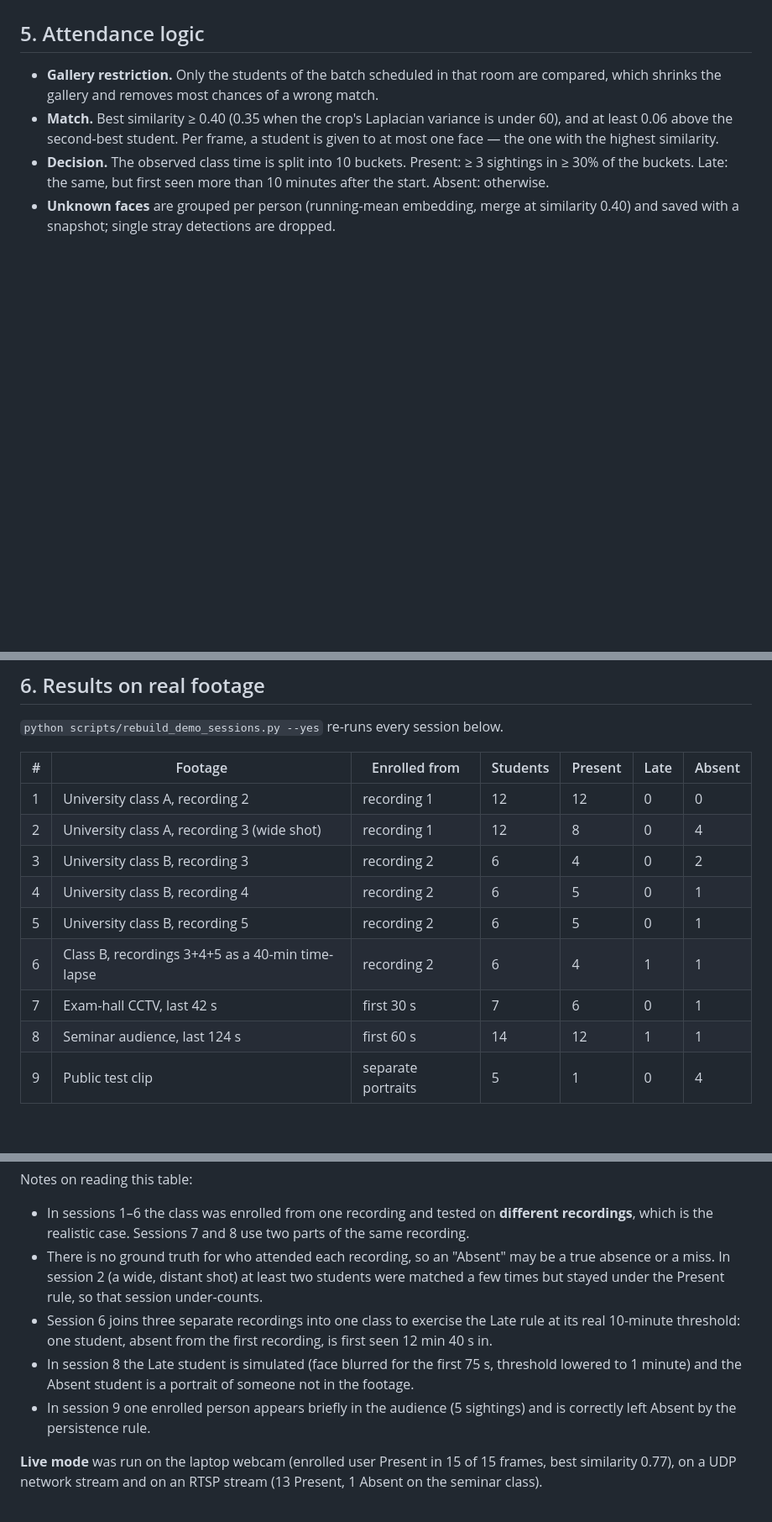
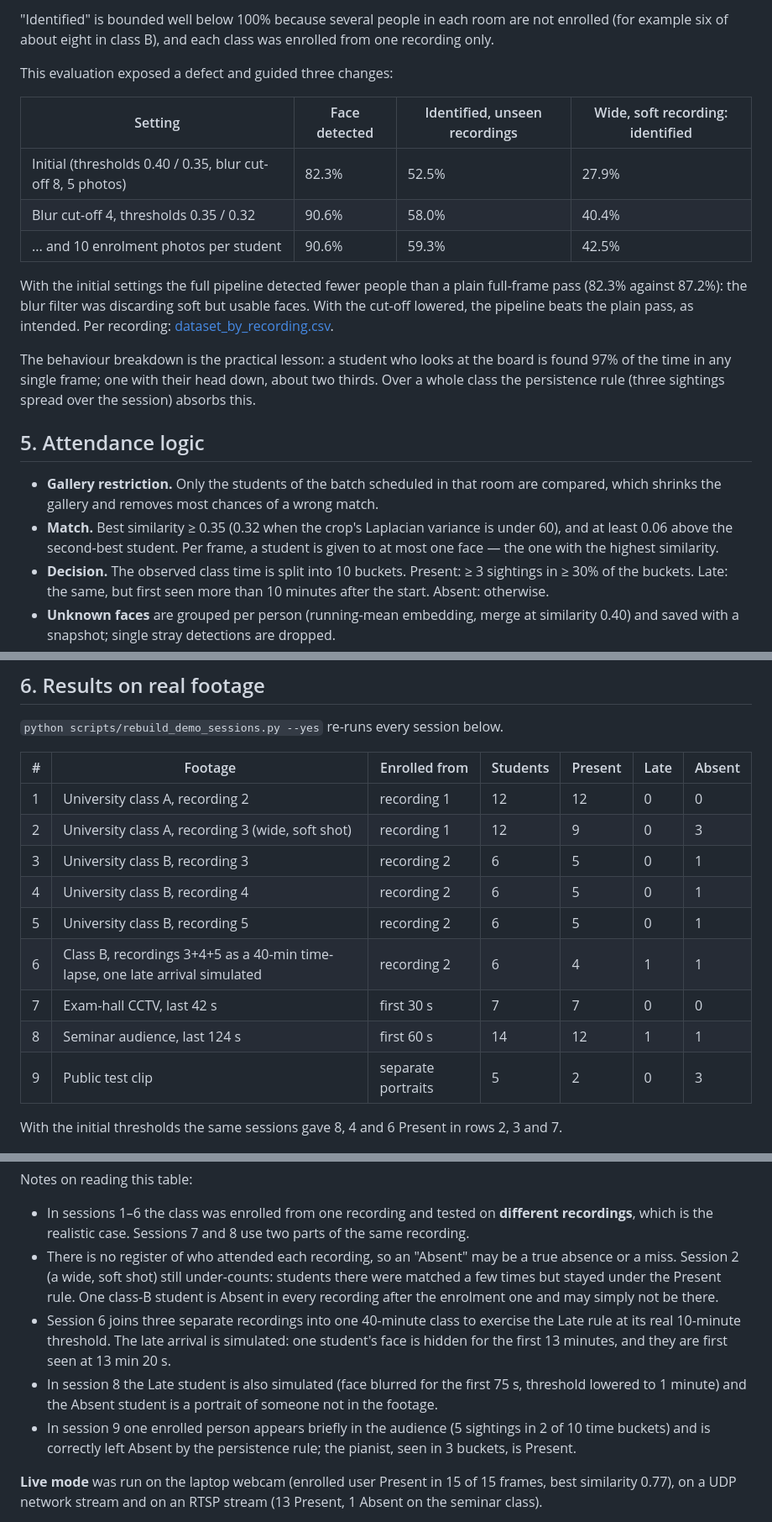
Before and after one commit to anoopsinghrru/cctv-based-attendence-, a Markdown page: docs/REPORT.md, 3 parts joined by grey strips. Shown at 84% size. Drawn GitHub-style; blank space fills up the shorter version.

```diff
--- a/docs/REPORT.md
+++ b/docs/REPORT.md
@@ -141,8 +184,28 @@ Findings:
+"Identified" is bounded well below 100% because several people in each room are not enrolled
+(for example six of about eight in class B), and each class was enrolled from one recording only.
+
+This evaluation exposed a defect and guided three changes:
+
+| Setting | Face detected | Identified, unseen recordings | Wide, soft recording: identified |
+|---|---|---|---|
+| Initial (thresholds 0.40 / 0.35, blur cut-off 8, 5 photos) | 82.3% | 52.5% | 27.9% |
+| Blur cut-off 4, thresholds 0.35 / 0.32 | 90.6% | 58.0% | 40.4% |
+| ... and 10 enrolment photos per student | 90.6% | 59.3% | 42.5% |
+
+With the initial settings the full pipeline detected fewer people than a plain full-frame pass
+(82.3% against 87.2%): the blur filter was discarding soft but usable faces. With the cut-off
+lowered, the pipeline beats the plain pass, as intended. Per recording:
+[dataset_by_recording.csv](dataset_by_recording.csv).
+
+The behaviour breakdown is the practical lesson: a student who looks at the board is found
+97% of the time in any single frame; one with their head down, about two thirds. Over a whole
+class the persistence rule (three sightings spread over the session) absorbs this.
+
 ## 5. Attendance logic
 
 - **Gallery restriction.** Only the students of the batch scheduled in that room are compared,
   which shrinks the gallery and removes most chances of a wrong match.
-- **Match.** Best similarity ≥ 0.40 (0.35 when the crop's Laplacian variance is under 60), and
+- **Match.** Best similarity ≥ 0.35 (0.32 when the crop's Laplacian variance is under 60), and
   at least 0.06 above the second-best student. Per frame, a student is given to at most one
   face — the one with the highest similarity.
 - **Decision.** The observed class time is split into 10 buckets.
@@ -160,14 +223,16 @@ Findings:
 | # | Footage | Enrolled from | Students | Present | Late | Absent |
 |---|---|---|---|---|---|---|
 | 1 | University class A, recording 2 | recording 1 | 12 | 12 | 0 | 0 |
-| 2 | University class A, recording 3 (wide shot) | recording 1 | 12 | 8 | 0 | 4 |
-| 3 | University class B, recording 3 | recording 2 | 6 | 4 | 0 | 2 |
+| 2 | University class A, recording 3 (wide, soft shot) | recording 1 | 12 | 9 | 0 | 3 |
+| 3 | University class B, recording 3 | recording 2 | 6 | 5 | 0 | 1 |
 | 4 | University class B, recording 4 | recording 2 | 6 | 5 | 0 | 1 |
 | 5 | University class B, recording 5 | recording 2 | 6 | 5 | 0 | 1 |
-| 6 | Class B, recordings 3+4+5 as a 40-min time-lapse | recording 2 | 6 | 4 | 1 | 1 |
-| 7 | Exam-hall CCTV, last 42 s | first 30 s | 7 | 6 | 0 | 1 |
+| 6 | Class B, recordings 3+4+5 as a 40-min time-lapse, one late arrival simulated | recording 2 | 6 | 4 | 1 | 1 |
+| 7 | Exam-hall CCTV, last 42 s | first 30 s | 7 | 7 | 0 | 0 |
 | 8 | Seminar audience, last 124 s | first 60 s | 14 | 12 | 1 | 1 |
-| 9 | Public test clip | separate portraits | 5 | 1 | 0 | 4 |
+| 9 | Public test clip | separate portraits | 5 | 2 | 0 | 3 |
+
+With the initial thresholds the same sessions gave 8, 4 and 6 Present in rows 2, 3 and 7.
 
 ![classroom session](figures/annotated_classroom.jpg)
 
@@ -181,15 +246,18 @@ Notes on reading this table:
 
 - In sessions 1–6 the class was enrolled from one recording and tested on **different
   recordings**, which is the realistic case. Sessions 7 and 8 use two parts of the same recording.
-- There is no ground truth for who attended each recording, so an "Absent" may be a true absence
-  or a miss. In session 2 (a wide, distant shot) at least two students were matched a few times
-  but stayed under the Present rule, so that session under-counts.
-- Session 6 joins three separate recordings into one class to exercise the Late rule at its real
-  10-minute threshold: one student, absent from the first recording, is first seen 12 min 40 s in.
-- In session 8 the Late student is simulated (face blurred for the first 75 s, threshold lowered
-  to 1 minute) and the Absent student is a portrait of someone not in the footage.
-- In session 9 one enrolled person appears briefly in the audience (5 sightings) and is correctly
-  left Absent by the persistence rule.
+- There is no register of who attended each recording, so an "Absent" may be a true absence or a
+  miss. Session 2 (a wide, soft shot) still under-counts: students there were matched a few
+  times but stayed under the Present rule. One class-B student is Absent in every recording
+  after the enrolment one and may simply not be there.
+- Session 6 joins three separate recordings into one 40-minute class to exercise the Late rule
+  at its real 10-minute threshold. The late arrival is simulated: one student's face is hidden
+  for the first 13 minutes, and they are first seen at 13 min 20 s.
+- In session 8 the Late student is also simulated (face blurred for the first 75 s, threshold
+  lowered to 1 minute) and the Absent student is a portrait of someone not in the footage.
+- In session 9 one enrolled person appears briefly in the audience (5 sightings in 2 of 10 time
+  buckets) and is correctly left Absent by the persistence rule; the pianist, seen in 3 buckets,
+  is Present.
 
 **Live mode** was run on the laptop webcam (enrolled user Present in 15 of 15 frames, best
 similarity 0.77), on a UDP network stream and on an RTSP stream (13 Present, 1 Absent on the
```
Also changed, not shown: other parts of docs/REPORT.md (+53 -6 lines), README.md (+15 -10 lines), docs/figures/dataset_by_behaviour.png (added), docs/figures/enrolment_clusters.jpg (added), 11 other files.
